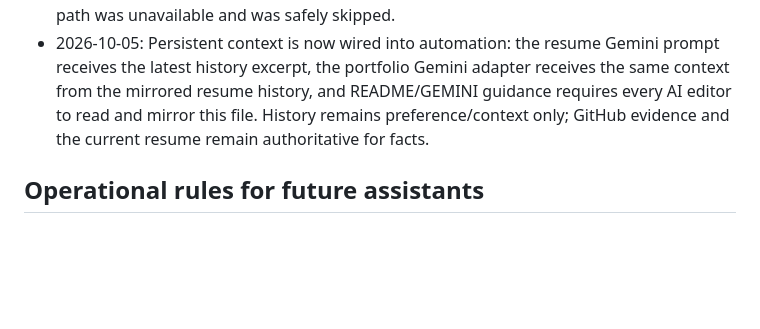
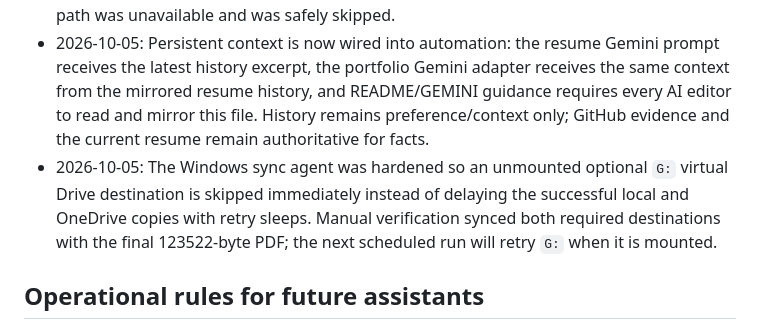
Before and after one commit to MuhammadHussain2004/resume, a Markdown page: docs/CONVERSATION_HISTORY.md, the part around the change. Rendered like a GitHub page; blank space fills up the shorter version.

Commit message:
record local sync agent verification

```diff
--- a/docs/CONVERSATION_HISTORY.md
+++ b/docs/CONVERSATION_HISTORY.md
@@ -60,6 +60,7 @@ This file is a durable project-memory record of the work discussed in the AI cha
 - 2026-10-05: The user reported that the Technical Skills section looked clipped and requested a complete, professional one-page ATS resume. Summary, experience bullets, project descriptions, coursework, and certificate wording were tightened without removing the required sections or evidence-based keywords. The final rendered PDF was visually checked: all Technical Skills categories are visible with balanced whitespace and readable section gaps. Source commit: `cb4a38e`; automatic analysis commit: `b874da9`; compiled PDF commit: `a2c26c0`; workflow run `37238089789` completed successfully and confirmed `1 page`.
 - 2026-10-05: Section spacing was refined again at the user's request: headings now have clearer before/after separation, entry headings and bullet lists have balanced gaps, and the excessive bottom whitespace is reduced without clipping any content. The rendered PDF was visually checked and remains exactly one page. Source/layout commit: `bc8e530`; shallow-checkout source-detection fix: `b914316`; compiled PDF commit: `50a0a21`; workflow run `37239391694` confirmed `1 page` and completed the Google Drive upload plus portfolio/profile dispatch. The Windows sync agent also refreshed `D:\general data\Muhammad_Hussain_Resume.pdf` and `%USERPROFILE%\OneDrive\Resume\Muhammad_Hussain_Resume.pdf`; the optional `G:` virtual Drive path was unavailable and was safely skipped.
 - 2026-10-05: Persistent context is now wired into automation: the resume Gemini prompt receives the latest history excerpt, the portfolio Gemini adapter receives the same context from the mirrored resume history, and README/GEMINI guidance requires every AI editor to read and mirror this file. History remains preference/context only; GitHub evidence and the current resume remain authoritative for facts.
+- 2026-10-05: The Windows sync agent was hardened so an unmounted optional `G:` virtual Drive destination is skipped immediately instead of delaying the successful local and OneDrive copies with retry sleeps. Manual verification synced both required destinations with the final 123522-byte PDF; the next scheduled run will retry `G:` when it is mounted.
 
 ## Operational rules for future assistants
 
```
